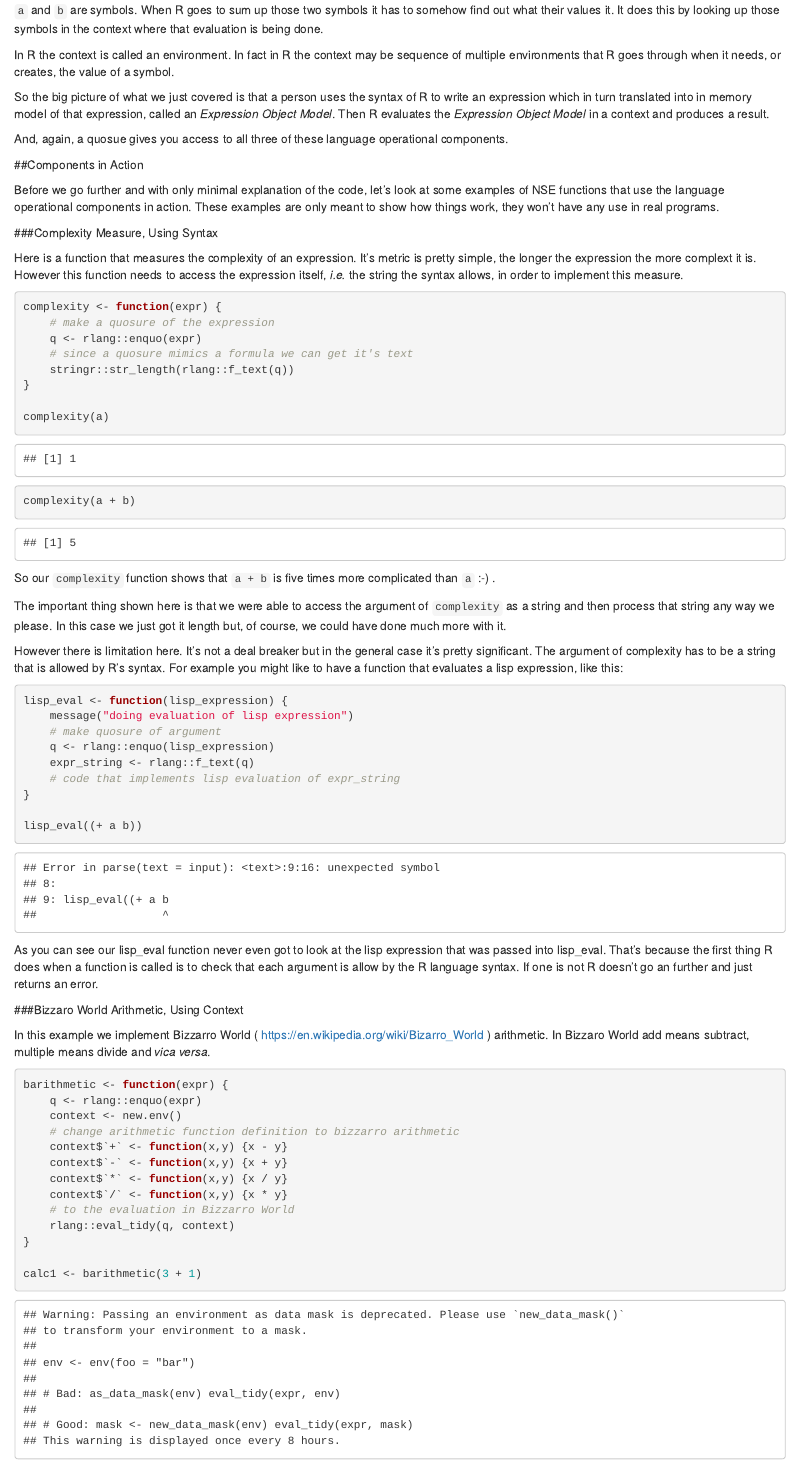
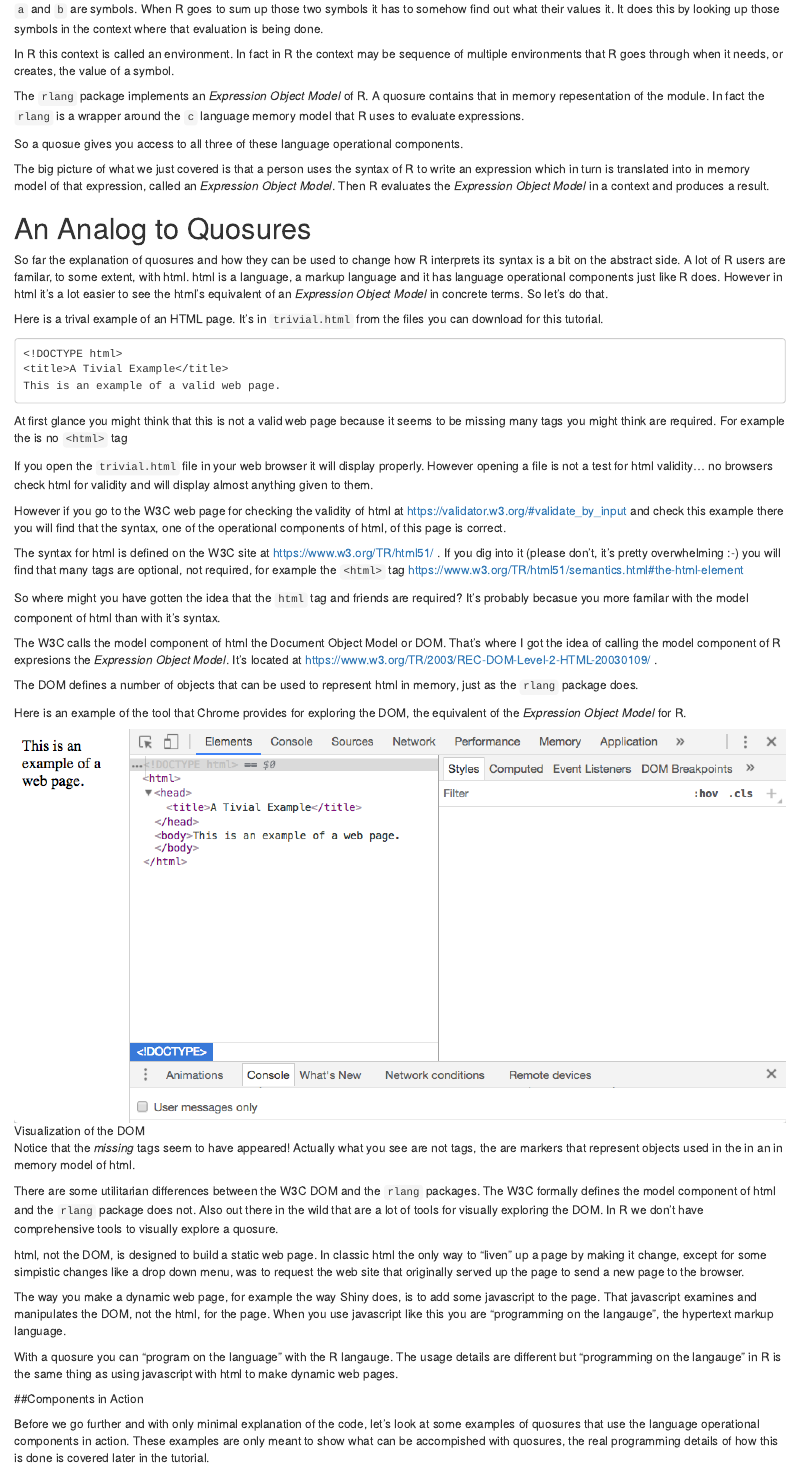
Before and after one commit to dan87134/quotools, an R Markdown document (documents/quopotl.Rmd): the page in a window 1100 px wide, from 2360 px down before the commit and from 2430 px down after it, so that both start at the same text. Rendered offline with R 4.5, knitr and Pandoc, with nearby package versions; some code elsewhere in the file could not run offline.

Commit message:
edits, added html examples, added model bizzarro

````diff
--- a/documents/quopotl.Rmd
+++ b/documents/quopotl.Rmd
@@ -148,31 +155,109 @@ a + b
 find out what their values it. It does this by looking up those symbols in
 the context where that evaluation is being done.
 
-In R the context is called an environment. In fact in R the context may be
+In R this context is called an environment. In fact in R the context may be
 sequence of multiple environments that R goes through when it needs, or creates,
 the value of a symbol.
 
-So the big picture of what we just covered is that a person uses the syntax of R
-to write an expression which in turn translated into in memory model of that expression,
+The `rlang` package implements an *Expression Object Model* of R. A quosure contains
+that in memory repesentation of the module. In fact the `rlang` is a wrapper around
+the `c` language memory model that R uses to evaluate expressions.
+
+So a quosue gives you access to all three of these language operational
+components.
+
+The big picture of what we just covered is that a person uses the syntax of R
+to write an expression which in turn is translated into in memory model of that expression,
 called an *Expression Object Model*. Then R evaluates the *Expression Object Model*
 in a context and produces a result.
 
-And, again, a quosue gives you access to all three of these language operational
-components.
+# An Analog to Quosures
+
+So far the explanation of quosures and how they can be used to change how R interprets
+its syntax is a bit on the abstract side. A lot of R users are familar, to some
+extent, with html. html is a language, a markup language and it has language
+operational components just like R does. However in html it's a lot easier to
+see the html's equivalent of an *Expression Object Model* in concrete terms.
+So let's do that.
+
+Here is a trival example of an HTML page. It's in `trivial.html` from the
+files you can download for this tutorial.
+
+```
+<!DOCTYPE html>
+<title>A Tivial Example</title>
+This is an example of a valid web page.
+```
+
+At first glance you might think that this is not a valid web page because it seems
+to be missing many tags you might think are required. For example the is no
+`<html>` tag
+
+If you open the `trivial.html` file in your web browser it will display properly.
+However opening a file is not a test for html validity... no browsers check html for
+validity and will display almost anything given to them.
+
+However if you go to the W3C web page for checking the validity of html at
+https://validator.w3.org/#validate_by_input and check this example there you will
+find that the syntax, one of the operational components of html, of this page
+is correct.
+
+The syntax for html is defined on the W3C site at https://www.w3.org/TR/html51/ . If you
+dig into it (please don't, it's pretty overwhelming :-)  you will find that many tags
+are optional, not required, for example the `<html>` tag https://www.w3.org/TR/html51/semantics.html#the-html-element
+
+So where might you have gotten the idea that the `html` tag and friends are required? It's
+probably becasue you more familar with the model component of html than with it's syntax.
+
+The W3C calls the model component of html the Document Object Model or DOM. That's where
+I got the idea of calling the model component of R expresions the
+*Expression Object Model*. It's located at
+https://www.w3.org/TR/2003/REC-DOM-Level-2-HTML-20030109/ .
+
+The DOM defines a number of objects that can be used to represent html in
+memory, just as the `rlang` package does.
+
+Here is an example of the tool that Chrome provides for exploring the DOM, the
+equivalent of the *Expression Object Model* for R.
+
+![Visualization of the DOM](htmlmodel.png)
+
+Notice that the *missing* tags seem to have appeared! Actually what you see are
+not tags, the are markers that represent objects used in the in an in memory model
+of html.
+
+There are some utilitarian differences between the W3C DOM and the `rlang`
+packages. The W3C formally defines the model component of html and the `rlang`
+package does not. Also out there in
+the wild that are a lot of tools for visually exploring the DOM. In R we don't have
+comprehensive tools  to visually explore a quosure.
+
+html, not the DOM, is designed to build a static web page. In classic html the
+only way to "liven" up a page by making it change,
+except for some simpistic changes like a drop down menu,
+was to request the web site that
+originally served up the page to send a new page to the
+browser.
+
+The way you make a dynamic web page, for example the way Shiny does, is to
+add some javascript to the page. That javascript examines and manipulates the
+DOM, not the html, for the page. When you use javascript like this you are "programming on the langauge", the hypertext markup language.
+
+With a quosure you can "program on the language" with the R langauge. The usage details are different but "programming on the langauge" in R is the same thing
+as using javascript with html to make dynamic web pages.
 
 ##Components in Action
 
 Before we go further and with only minimal explanation of the code, let's look
-at some examples of NSE functions that use the language operational components in
-action. These examples are only meant to show how things work, they won't have
-any use in real programs.
+at some examples of quosures that use the language operational components in
+action. These examples are only meant to show what can be accompished with quosures, the real programming details of how this is done is covered later in the tutorial.
 
 ###Complexity Measure, Using Syntax
 
 Here is a function that measures the complexity of an expression. It's metric is
-pretty simple, the longer the expression the more complext it is. However this
+pretty simple, the longer the expression the more complex it is. However this
 function needs to access the expression itself, *i.e.* the string the syntax allows,
-in order to implement this measure.
+in order to implement this measure and it uses a quosure to do this.
 
 ```{r complexity}
 complexity <- function(expr) {
@@ -195,16 +280,3 @@ it length but, of course, we could have done much more with it.
 
 However there is limitation here. It's not a deal breaker but in the general case
 it's pretty significant. The argument of complexity has to be a string that is
-allowed by R's syntax. For example you might like to have a function that evaluates
-a lisp expression, like this:
-
-```{r lisp, error=TRUE}
-lisp_eval <- function(lisp_expression) {
-	message("doing evaluation of lisp expression")
-	# make quosure of argument
-	q <- rlang::enquo(lisp_expression)
-	expr_string <- rlang::f_text(q)
-	# code that implements lisp evaluation of expr_string
-}
-
-lisp_eval((+ a b))
@@ -211,6 +287,2 @@ lisp_eval((+ a b))
 ```
 
-As you can see our lisp_eval function never even got to look at the lisp expression
-that was passed into lisp_eval. That's because the first thing R does when a function
-is called is to check that each argument is allow by the R language syntax. If one is
-not R doesn't go an further and just returns an error.
````
Also changed, not shown: documents/htmlmodel.png (added), documents/trivial.html (added), documents/quopotl.Rmd (99 more changed lines).
